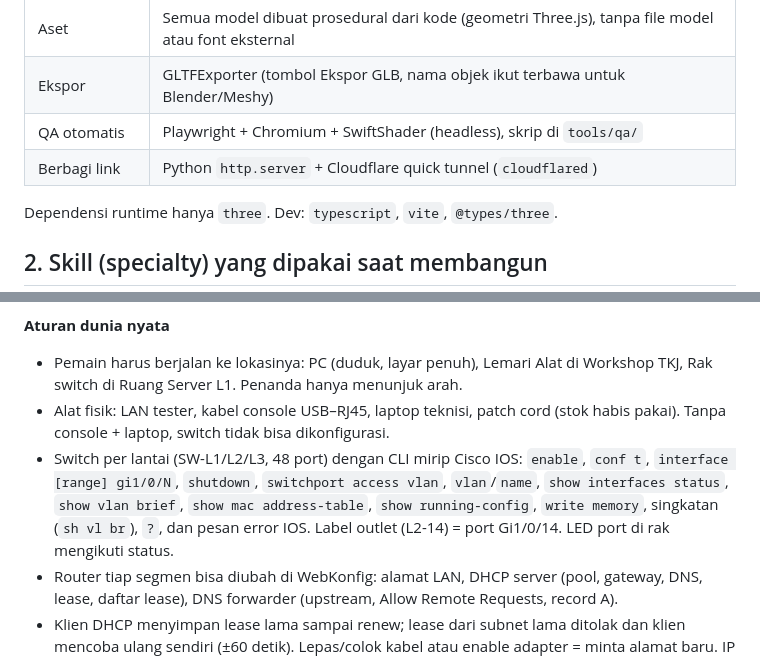
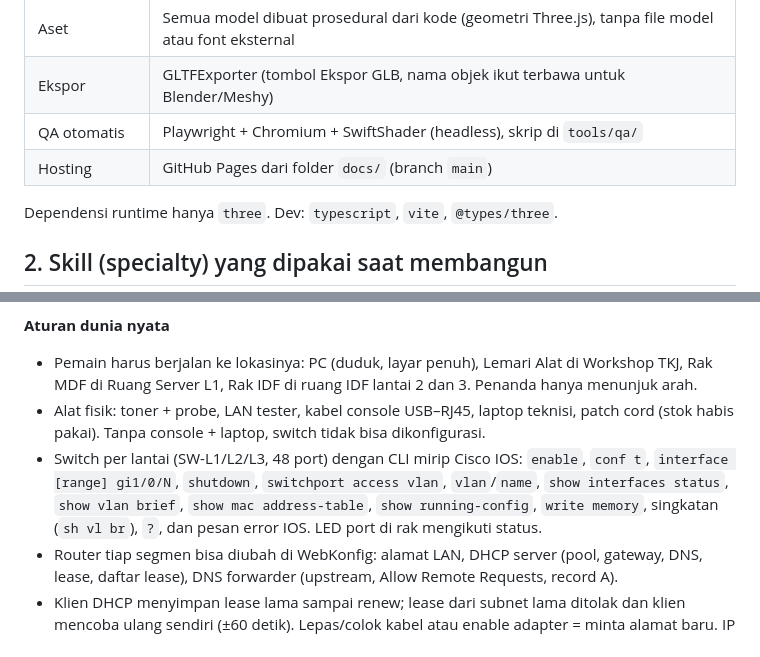
Before and after one commit to bahtiarindra32-spec/TKJSIMULATOR, a Markdown page: README.md, 2 parts joined by grey strips. GitHub-like rendering.

Commit message:
README: rapikan info rak, alat, dan hosting

```diff
--- a/README.md
+++ b/README.md
@@ -21,7 +21,7 @@ README ini hanya mencatat apa yang **sudah dibuat dan sudah diuji** (status 29 O
 | Aset | Semua model dibuat prosedural dari kode (geometri Three.js), tanpa file model atau font eksternal |
 | Ekspor | GLTFExporter (tombol Ekspor GLB, nama objek ikut terbawa untuk Blender/Meshy) |
 | QA otomatis | Playwright + Chromium + SwiftShader (headless), skrip di `tools/qa/` |
-| Berbagi link | Python `http.server` + Cloudflare quick tunnel (`cloudflared`) |
+| Hosting | GitHub Pages dari folder `docs/` (branch `main`) |
 
 Dependensi runtime hanya `three`. Dev: `typescript`, `vite`, `@types/three`.
 
@@ -114,9 +114,9 @@ Semua pekerjaan datang dari **Papan Kerja NOC** (T, atau F di meja NOC). Rantai
 **Shift helpdesk.** 3–5 tiket gangguan nyata dengan SLA: konektor longgar, patch cord rusak (LAN tester: pin 3 & 6 putus), port switch shutdown, port di VLAN salah, patch cord di rak tercabut, uplink lantai putus (fiber longgar / Gi1/0/49 shutdown / VLAN tidak diizinkan di trunk), loop antar-port switch (badai broadcast + log MAC flapping), adapter disabled, DHCP release, IP salah subnet, gateway salah, DNS salah, IP bentrok.
 
 **Aturan dunia nyata**
-- Pemain harus berjalan ke lokasinya: PC (duduk, layar penuh), Lemari Alat di Workshop TKJ, Rak switch di Ruang Server L1. Penanda hanya menunjuk arah.
-- Alat fisik: LAN tester, kabel console USB–RJ45, laptop teknisi, patch cord (stok habis pakai). Tanpa console + laptop, switch tidak bisa dikonfigurasi.
-- Switch per lantai (SW-L1/L2/L3, 48 port) dengan CLI mirip Cisco IOS: `enable`, `conf t`, `interface [range] gi1/0/N`, `shutdown`, `switchport access vlan`, `vlan`/`name`, `show interfaces status`, `show vlan brief`, `show mac address-table`, `show running-config`, `write memory`, singkatan (`sh vl br`), `?`, dan pesan error IOS. Label outlet (L2-14) = port Gi1/0/14. LED port di rak mengikuti status.
+- Pemain harus berjalan ke lokasinya: PC (duduk, layar penuh), Lemari Alat di Workshop TKJ, Rak MDF di Ruang Server L1, Rak IDF di ruang IDF lantai 2 dan 3. Penanda hanya menunjuk arah.
+- Alat fisik: toner + probe, LAN tester, kabel console USB–RJ45, laptop teknisi, patch cord (stok habis pakai). Tanpa console + laptop, switch tidak bisa dikonfigurasi.
+- Switch per lantai (SW-L1/L2/L3, 48 port) dengan CLI mirip Cisco IOS: `enable`, `conf t`, `interface [range] gi1/0/N`, `shutdown`, `switchport access vlan`, `vlan`/`name`, `show interfaces status`, `show vlan brief`, `show mac address-table`, `show running-config`, `write memory`, singkatan (`sh vl br`), `?`, dan pesan error IOS. LED port di rak mengikuti status.
 - Router tiap segmen bisa diubah di WebKonfig: alamat LAN, DHCP server (pool, gateway, DNS, lease, daftar lease), DNS forwarder (upstream, Allow Remote Requests, record A).
 - Klien DHCP menyimpan lease lama sampai renew; lease dari subnet lama ditolak dan klien mencoba ulang sendiri (±60 detik). Lepas/colok kabel atau enable adapter = minta alamat baru. IP bentrok antar-PC terdeteksi.
 - Pekerjaan selesai hanya kalau jaringan benar-benar sesuai **dan** pemain menguji dari PC terdampak (ping/browser).
```
